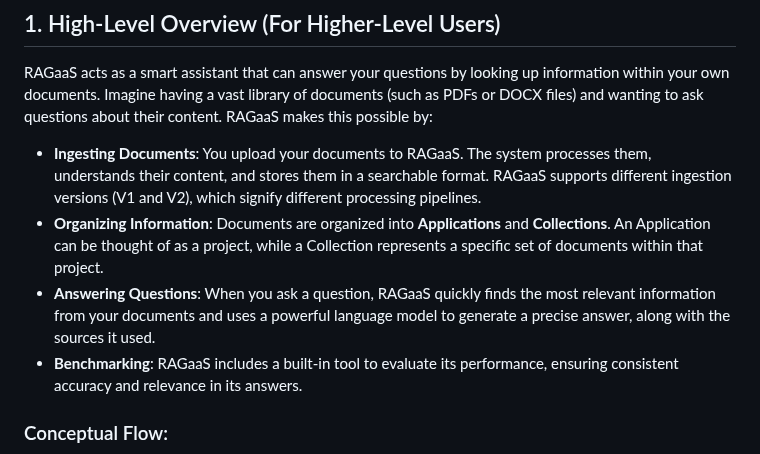
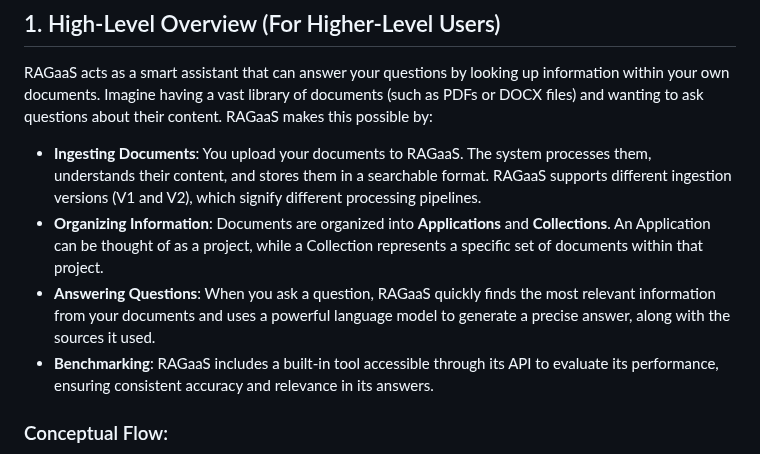
Before and after one commit to karimosman89/RAG_QA_System, a Markdown page: RAG_Benchmark.md, the part around one of its changes. GitHub-like rendering.

```diff
--- a/RAG_Benchmark.md
+++ b/RAG_Benchmark.md
@@ -6,10 +6,10 @@ This document explains the architecture and logic of the RAG as a Service (RAGaa
 
 RAGaaS acts as a smart assistant that can answer your questions by looking up information within your own documents. Imagine having a vast library of documents (such as PDFs or DOCX files) and wanting to ask questions about their content. RAGaaS makes this possible by:
 
-- **Ingesting Documents**: You upload your documents to RAGaaS. The system processes them, understands their content, and stores them in a searchable format. RAGaaS supports different ingestion versions (V1 and V2), which  signify different processing pipelines.
+- **Ingesting Documents**: You upload your documents to RAGaaS. The system processes them, understands their content, and stores them in a searchable format. RAGaaS supports different ingestion versions (V1 and V2), which signify different processing pipelines.
 - **Organizing Information**: Documents are organized into **Applications** and **Collections**. An Application can be thought of as a project, while a Collection represents a specific set of documents within that project.
 - **Answering Questions**: When you ask a question, RAGaaS quickly finds the most relevant information from your documents and uses a powerful language model to generate a precise answer, along with the sources it used.
-- **Benchmarking**: RAGaaS includes a built-in tool to evaluate its performance, ensuring consistent accuracy and relevance in its answers.
+- **Benchmarking**: RAGaaS includes a built-in tool accessible through its API to evaluate its performance, ensuring consistent accuracy and relevance in its answers.
 
 ### Conceptual Flow:
 
```
Also changed, not shown: other parts of RAG_Benchmark.md (+28 -15 lines).
